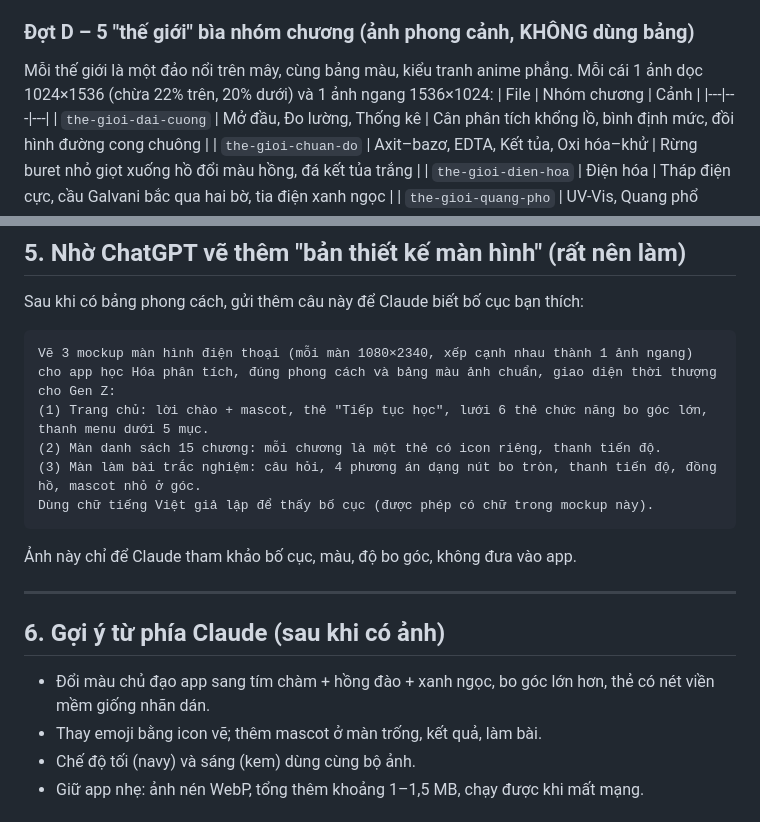
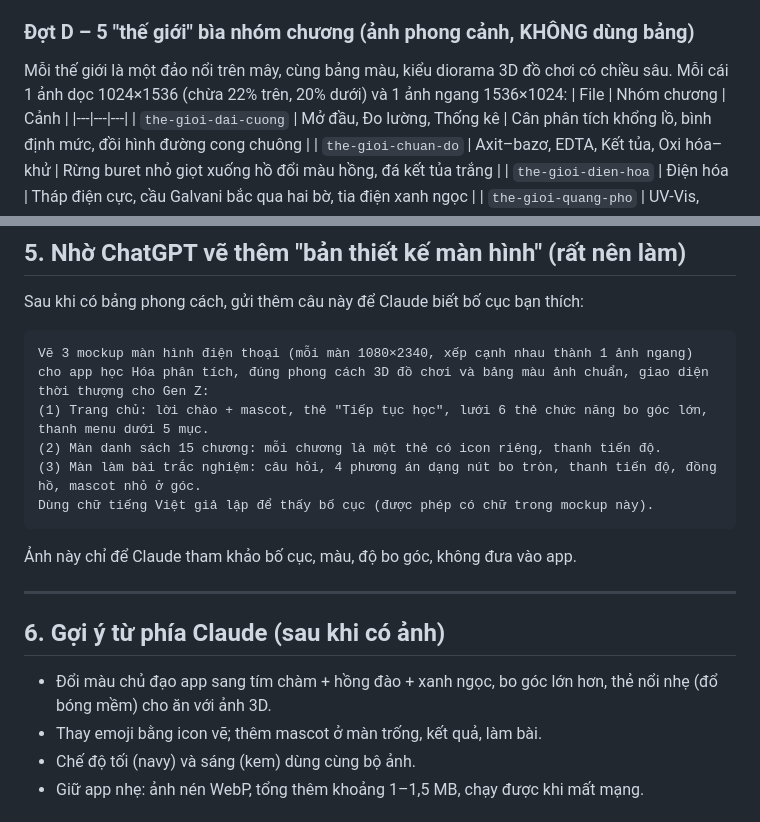
Before and after one commit to maknoonnjs94/app-hoa-phan-tich, a Markdown page: thiet-ke/dat-anh-chatgpt-v2.md, 2 parts joined by grey strips. Rendered like a GitHub page.

````diff
--- a/thiet-ke/dat-anh-chatgpt-v2.md
+++ b/thiet-ke/dat-anh-chatgpt-v2.md
@@ -95,7 +102,7 @@ File: `nhan-vat-6.png`.
 Thêm 1 ảnh ngang 1536×1024 `nhom-chao.png`: 2 SV + 1 GV + mascot đứng cạnh nhau, vẫy tay, nền magenta phẳng (màn đăng nhập/chào mừng).
 
 ### Đợt D – 5 "thế giới" bìa nhóm chương (ảnh phong cảnh, KHÔNG dùng bảng)
-Mỗi thế giới là một đảo nổi trên mây, cùng bảng màu, kiểu tranh anime phẳng. Mỗi cái 1 ảnh dọc 1024×1536 (chừa 22% trên, 20% dưới) và 1 ảnh ngang 1536×1024:
+Mỗi thế giới là một đảo nổi trên mây, cùng bảng màu, kiểu diorama 3D đồ chơi có chiều sâu. Mỗi cái 1 ảnh dọc 1024×1536 (chừa 22% trên, 20% dưới) và 1 ảnh ngang 1536×1024:
 | File | Nhóm chương | Cảnh |
 |---|---|---|
 | `the-gioi-dai-cuong` | Mở đầu, Đo lường, Thống kê | Cân phân tích khổng lồ, bình định mức, đồi hình đường cong chuông |
@@ -118,7 +125,7 @@ Mỗi thế giới là một đảo nổi trên mây, cùng bảng màu, kiểu
 Sau khi có bảng phong cách, gửi thêm câu này để Claude biết bố cục bạn thích:
 
 ```
-Vẽ 3 mockup màn hình điện thoại (mỗi màn 1080×2340, xếp cạnh nhau thành 1 ảnh ngang) cho app học Hóa phân tích, đúng phong cách và bảng màu ảnh chuẩn, giao diện thời thượng cho Gen Z:
+Vẽ 3 mockup màn hình điện thoại (mỗi màn 1080×2340, xếp cạnh nhau thành 1 ảnh ngang) cho app học Hóa phân tích, đúng phong cách 3D đồ chơi và bảng màu ảnh chuẩn, giao diện thời thượng cho Gen Z:
 (1) Trang chủ: lời chào + mascot, thẻ "Tiếp tục học", lưới 6 thẻ chức năng bo góc lớn, thanh menu dưới 5 mục.
 (2) Màn danh sách 15 chương: mỗi chương là một thẻ có icon riêng, thanh tiến độ.
 (3) Màn làm bài trắc nghiệm: câu hỏi, 4 phương án dạng nút bo tròn, thanh tiến độ, đồng hồ, mascot nhỏ ở góc.
@@ -129,7 +136,7 @@ Dùng chữ tiếng Việt giả lập để thấy bố cục (được phép c
 ---
 
 ## 6. Gợi ý từ phía Claude (sau khi có ảnh)
-- Đổi màu chủ đạo app sang tím chàm + hồng đào + xanh ngọc, bo góc lớn hơn, thẻ có nét viền mềm giống nhãn dán.
+- Đổi màu chủ đạo app sang tím chàm + hồng đào + xanh ngọc, bo góc lớn hơn, thẻ nổi nhẹ (đổ bóng mềm) cho ăn với ảnh 3D.
 - Thay emoji bằng icon vẽ; thêm mascot ở màn trống, kết quả, làm bài.
 - Chế độ tối (navy) và sáng (kem) dùng cùng bộ ảnh.
 - Giữ app nhẹ: ảnh nén WebP, tổng thêm khoảng 1–1,5 MB, chạy được khi mất mạng.
````
Also changed, not shown: other parts of thiet-ke/dat-anh-chatgpt-v2.md (+16 -9 lines).
